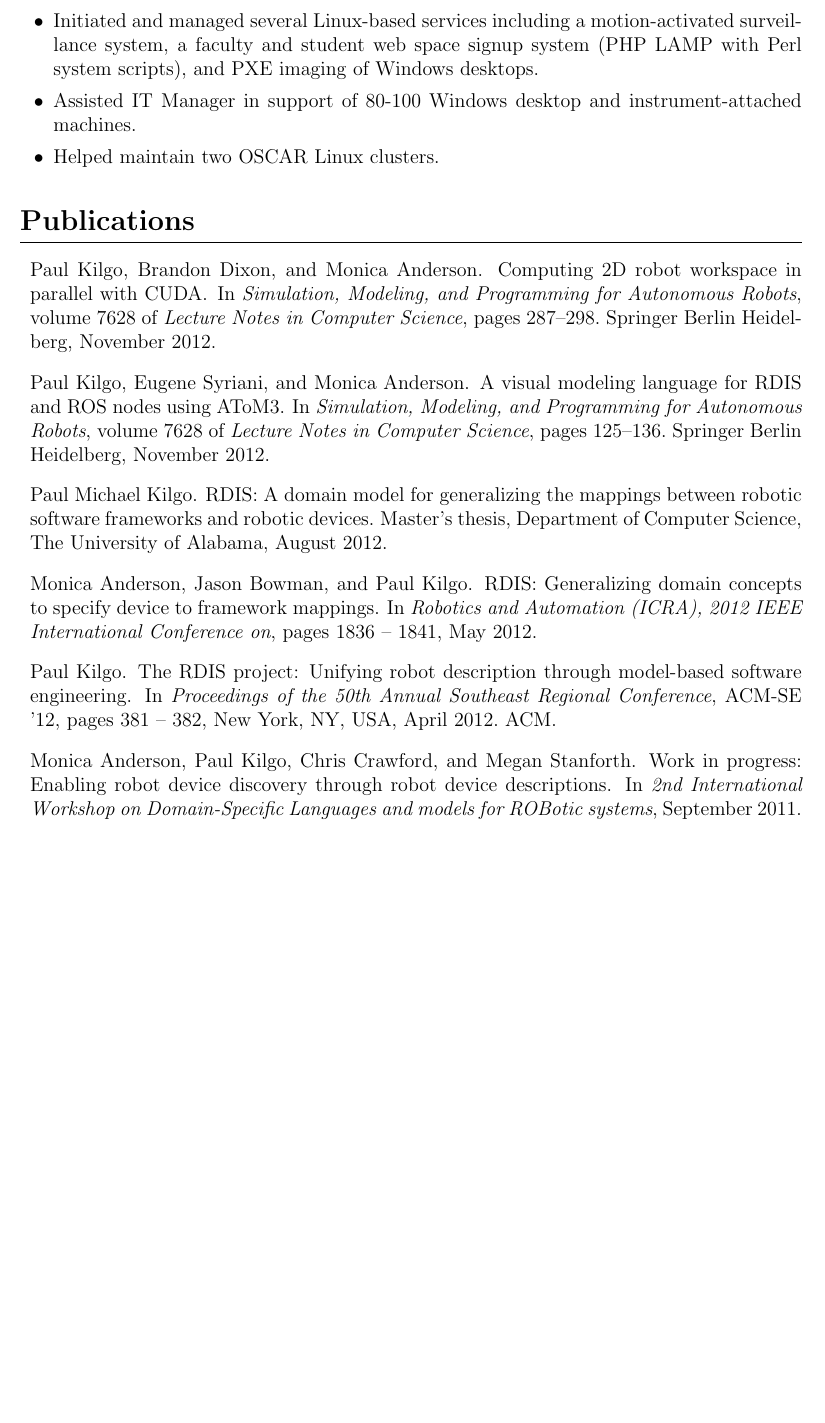
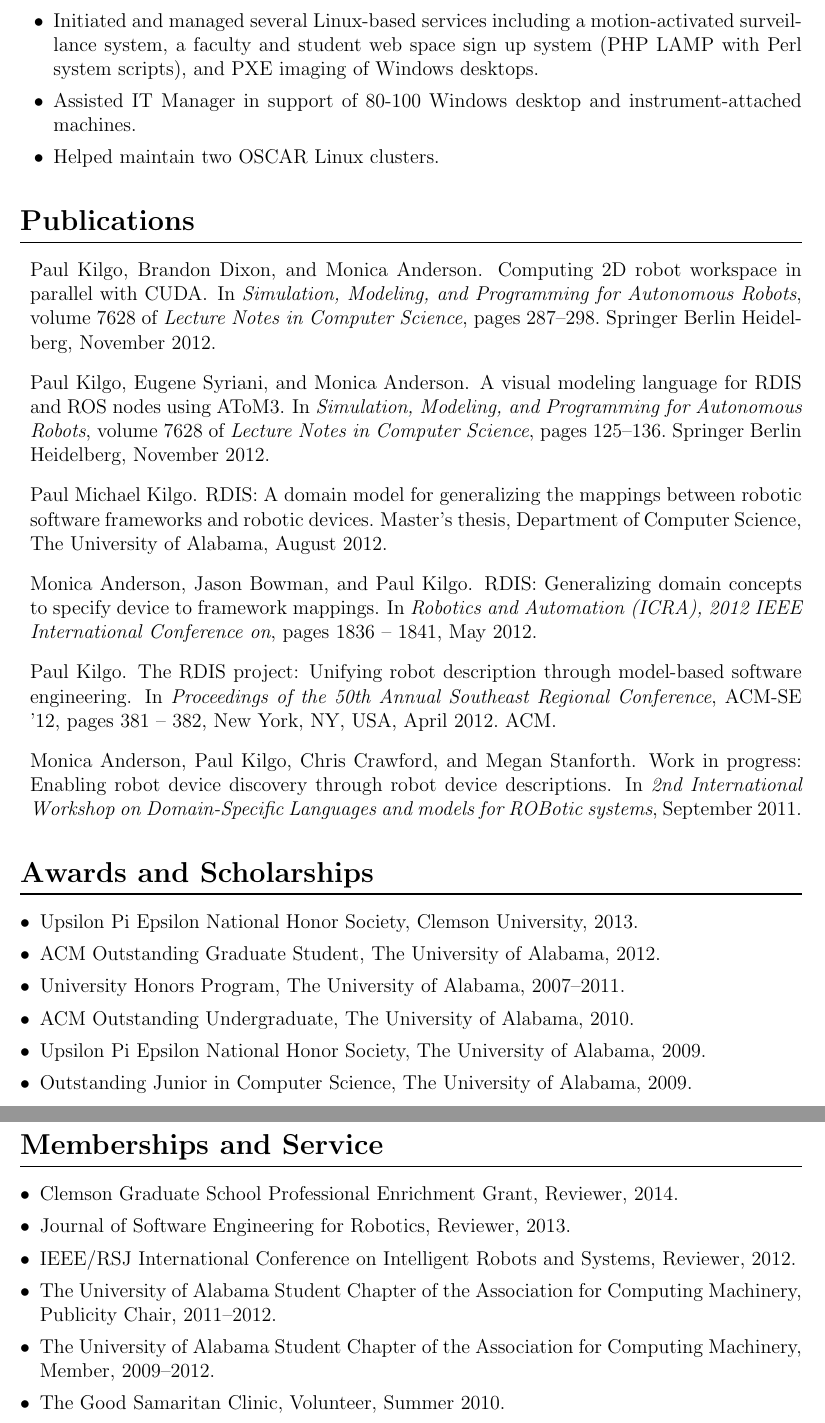
Before and after one commit to OEP/resume, a LaTeX CV (cv.tex): part of page 3 of 3 before the commit and two parts of pages 3 and 4 of 4 after it, the two joined at a grey line, cut so that both start at the same text, the shorter picture padded with empty space. Compiled offline with pdfLaTeX.

Commit message:
fill in awards and services

```diff
--- a/cv.tex
+++ b/cv.tex
@@ -129,7 +129,7 @@ Information Science, 2007--2011.
 \begin{itemize}
   \item Initiated and managed several Linux-based services including a
         motion-activated surveillance system, a faculty and student web space
-        signup system (PHP LAMP with Perl system scripts), and PXE imaging of
+        sign up system (PHP LAMP with Perl system scripts), and PXE imaging of
         Windows desktops.
   \item Assisted IT Manager in support of 80-100 Windows desktop and
         instrument-attached machines.
@@ -140,4 +140,29 @@ Information Science, 2007--2011.
 \bibliographystyle{plainyr-rev}
 \bibliography{cv}
 
+\section*{Awards and Scholarships}
+
+\begin{itemize}[leftmargin=*]
+  \item Upsilon Pi Epsilon National Honor Society, Clemson University, 2013.
+  \item ACM Outstanding Graduate Student, The University of Alabama, 2012.
+  \item University Honors Program, The University of Alabama, 2007--2011.
+  \item ACM Outstanding Undergraduate, The University of Alabama, 2010.
+  \item Upsilon Pi Epsilon National Honor Society, The University of Alabama, 2009.
+  \item Outstanding Junior in Computer Science, The University of Alabama, 2009.
+\end{itemize}
+
+\section*{Memberships and Service}
+
+\begin{itemize}[leftmargin=*]
+  \item Clemson Graduate School Professional Enrichment Grant, Reviewer, 2014.
+  \item Journal of Software Engineering for Robotics, Reviewer, 2013.
+  \item IEEE/RSJ International Conference on Intelligent Robots and
+        Systems, Reviewer, 2012.
+  \item The University of Alabama Student Chapter of the Association for
+        Computing Machinery, Publicity Chair, 2011--2012.
+  \item The University of Alabama Student Chapter of the Association for
+        Computing Machinery, Member, 2009--2012.
+  \item The Good Samaritan Clinic, Volunteer, Summer 2010.
+\end{itemize}
+
 \end{document}
```
Also changed, not shown: cv.tex (6 more changed lines).
